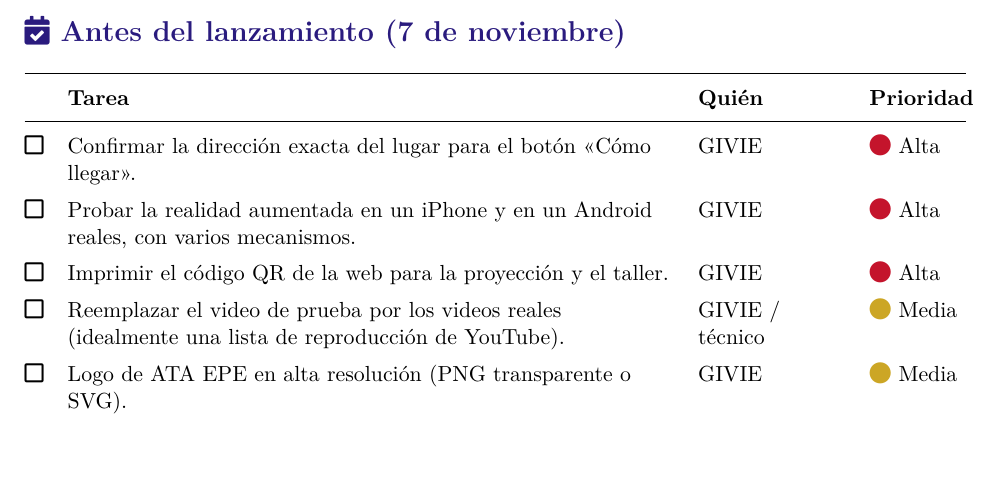
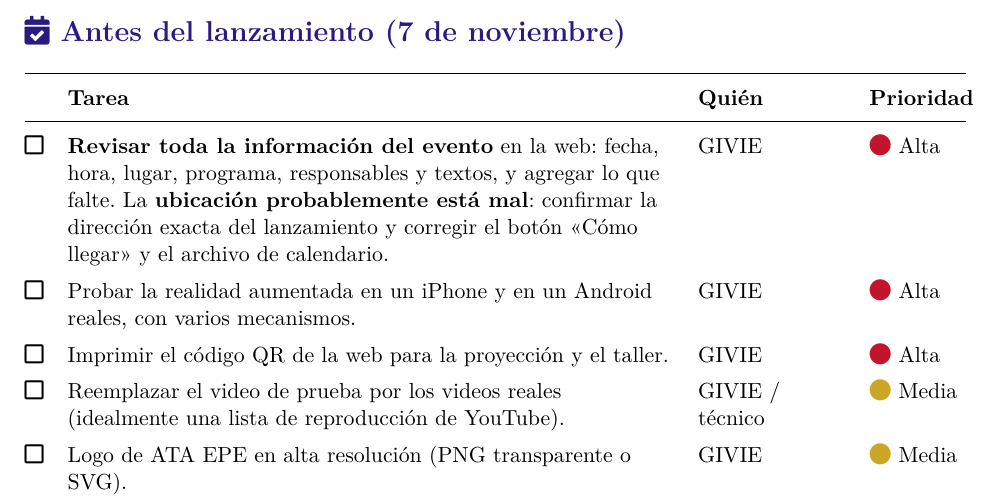
Before and after one commit to Sebrodriguezg/GIVIE-, a LaTeX document (pendientes/pendientes.tex): part of page 2 of 3, cut so that both start at the same text, the shorter picture padded with empty space. Compiled offline with pdfLaTeX.

Commit message:
Más piezas en el fondo y pendiente de revisar la info del evento
- Fondo 3D: cerca de 50% más piezas (máx. 46 en computador, 24 en celular)
- Pendientes: revisar toda la información del evento; la ubicación probablemente está mal

Co-Authored-By: Claude Opus 5.5 <noreply@anthropic.com>

```diff
--- a/pendientes/pendientes.tex
+++ b/pendientes/pendientes.tex
@@ -77,7 +77,9 @@ restringido a cuentas de la institución. & GIVIE & \media\\
 
 \seccion{\faCalendarCheck}{Antes del lanzamiento (7 de noviembre)}
 \begin{pendientes}
-\casilla & Confirmar la dirección exacta del lugar para el botón «Cómo llegar». & GIVIE & \alta\\
+\casilla & \textbf{Revisar toda la información del evento} en la web: fecha, hora, lugar, programa,
+responsables y textos, y agregar lo que falte. La \textbf{ubicación probablemente está mal}: confirmar la
+dirección exacta del lanzamiento y corregir el botón «Cómo llegar» y el archivo de calendario. & GIVIE & \alta\\
 \casilla & Probar la realidad aumentada en un iPhone y en un Android reales, con varios mecanismos. & GIVIE & \alta\\
 \casilla & Imprimir el código QR de la web para la proyección y el taller. & GIVIE & \alta\\
 \casilla & Reemplazar el video de prueba por los videos reales (idealmente una lista de reproducción de YouTube). & GIVIE / técnico & \media\\
```
Also changed, not shown: pendientes/pendientes.pdf, 1 other file.
